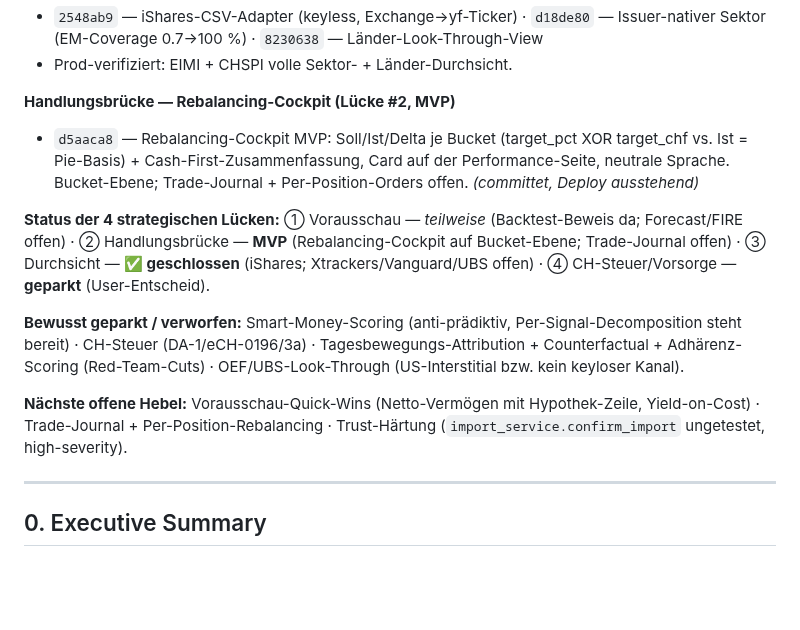
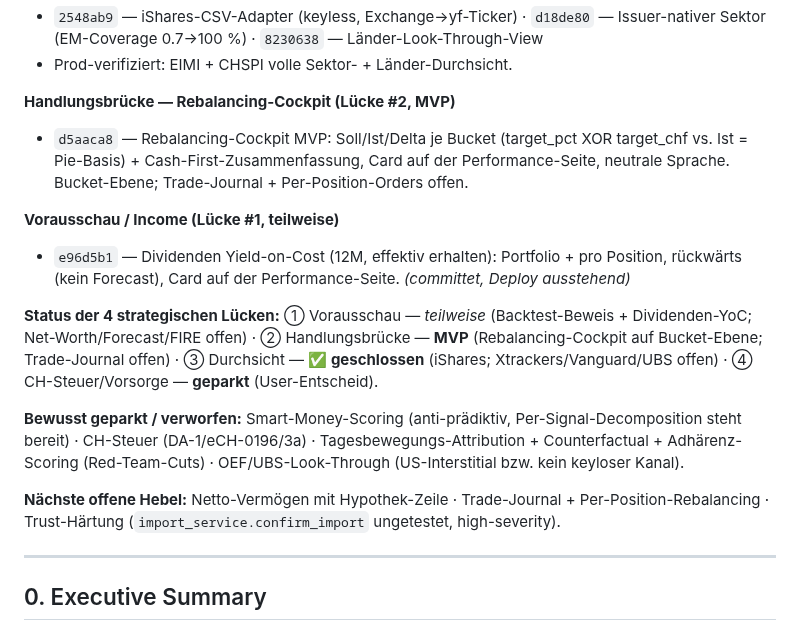
Before and after one commit to dmxch/openfolio, a Markdown page: STRATEGIE_ROADMAP_2026-06-27.md, the part around the change. Drawn GitHub-style; blank space fills up the shorter version.

Commit message:
docs(strategie): Dividenden-YoC im Umsetzungs-Stand nachgefuehrt
Vorausschau (Luecke #1) teilweise (e96d5b1); naechste Hebel aktualisiert.

Co-Authored-By: Claude Opus 4.8 <noreply@anthropic.com>

```diff
--- a/STRATEGIE_ROADMAP_2026-06-27.md
+++ b/STRATEGIE_ROADMAP_2026-06-27.md
@@ -26,13 +26,16 @@ Alle Commits auf `main`, gepusht, **prod-deployed & verifiziert** (sofern nicht
 - Prod-verifiziert: EIMI + CHSPI volle Sektor- + Länder-Durchsicht.
 
 **Handlungsbrücke — Rebalancing-Cockpit (Lücke #2, MVP)**
-- `d5aaca8` — Rebalancing-Cockpit MVP: Soll/Ist/Delta je Bucket (target_pct XOR target_chf vs. Ist = Pie-Basis) + Cash-First-Zusammenfassung, Card auf der Performance-Seite, neutrale Sprache. Bucket-Ebene; Trade-Journal + Per-Position-Orders offen. *(committet, Deploy ausstehend)*
+- `d5aaca8` — Rebalancing-Cockpit MVP: Soll/Ist/Delta je Bucket (target_pct XOR target_chf vs. Ist = Pie-Basis) + Cash-First-Zusammenfassung, Card auf der Performance-Seite, neutrale Sprache. Bucket-Ebene; Trade-Journal + Per-Position-Orders offen.
 
-**Status der 4 strategischen Lücken:** ① Vorausschau — *teilweise* (Backtest-Beweis da; Forecast/FIRE offen) · ② Handlungsbrücke — **MVP** (Rebalancing-Cockpit auf Bucket-Ebene; Trade-Journal offen) · ③ Durchsicht — **✅ geschlossen** (iShares; Xtrackers/Vanguard/UBS offen) · ④ CH-Steuer/Vorsorge — **geparkt** (User-Entscheid).
+**Vorausschau / Income (Lücke #1, teilweise)**
+- `e96d5b1` — Dividenden Yield-on-Cost (12M, effektiv erhalten): Portfolio + pro Position, rückwärts (kein Forecast), Card auf der Performance-Seite. *(committet, Deploy ausstehend)*
+
+**Status der 4 strategischen Lücken:** ① Vorausschau — *teilweise* (Backtest-Beweis + Dividenden-YoC; Net-Worth/Forecast/FIRE offen) · ② Handlungsbrücke — **MVP** (Rebalancing-Cockpit auf Bucket-Ebene; Trade-Journal offen) · ③ Durchsicht — **✅ geschlossen** (iShares; Xtrackers/Vanguard/UBS offen) · ④ CH-Steuer/Vorsorge — **geparkt** (User-Entscheid).
 
 **Bewusst geparkt / verworfen:** Smart-Money-Scoring (anti-prädiktiv, Per-Signal-Decomposition steht bereit) · CH-Steuer (DA-1/eCH-0196/3a) · Tagesbewegungs-Attribution + Counterfactual + Adhärenz-Scoring (Red-Team-Cuts) · OEF/UBS-Look-Through (US-Interstitial bzw. kein keyloser Kanal).
 
-**Nächste offene Hebel:** Vorausschau-Quick-Wins (Netto-Vermögen mit Hypothek-Zeile, Yield-on-Cost) · Trade-Journal + Per-Position-Rebalancing · Trust-Härtung (`import_service.confirm_import` ungetestet, high-severity).
+**Nächste offene Hebel:** Netto-Vermögen mit Hypothek-Zeile · Trade-Journal + Per-Position-Rebalancing · Trust-Härtung (`import_service.confirm_import` ungetestet, high-severity).
 
 ---
 
```
